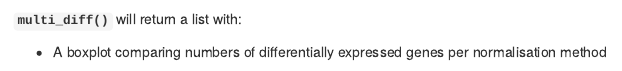
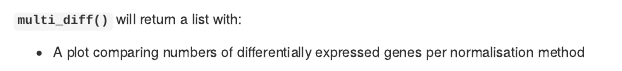
Before and after one commit to MarthaCooper/NanoStringClustR, an R Markdown document (vignettes/NanoStringClustR.Rmd): the page in a window 1100 px wide, from 3500 px down. Rendered offline with R 4.5, knitr and Pandoc, with nearby package versions; some code elsewhere in the file could not run offline; menus at the side of the page are left out; long lines of code are wrapped.

Commit message:
update vignette

````diff
--- a/vignettes/NanoStringClustR.Rmd
+++ b/vignettes/NanoStringClustR.Rmd
@@ -169,5 +169,5 @@ rnf5_multi_diff <- multi_diff(count_set = rnf5_count_set_norm,
 
 **```multi_diff()```** will return a list with:
 
-+ A boxplot comparing numbers of differentially expressed genes per normalisation method
++ A plot comparing numbers of differentially expressed genes per normalisation method
 ```{r echo = TRUE}
````
Also changed, not shown: vignettes/NanoStringClustR.Rmd (2 more changed lines).
